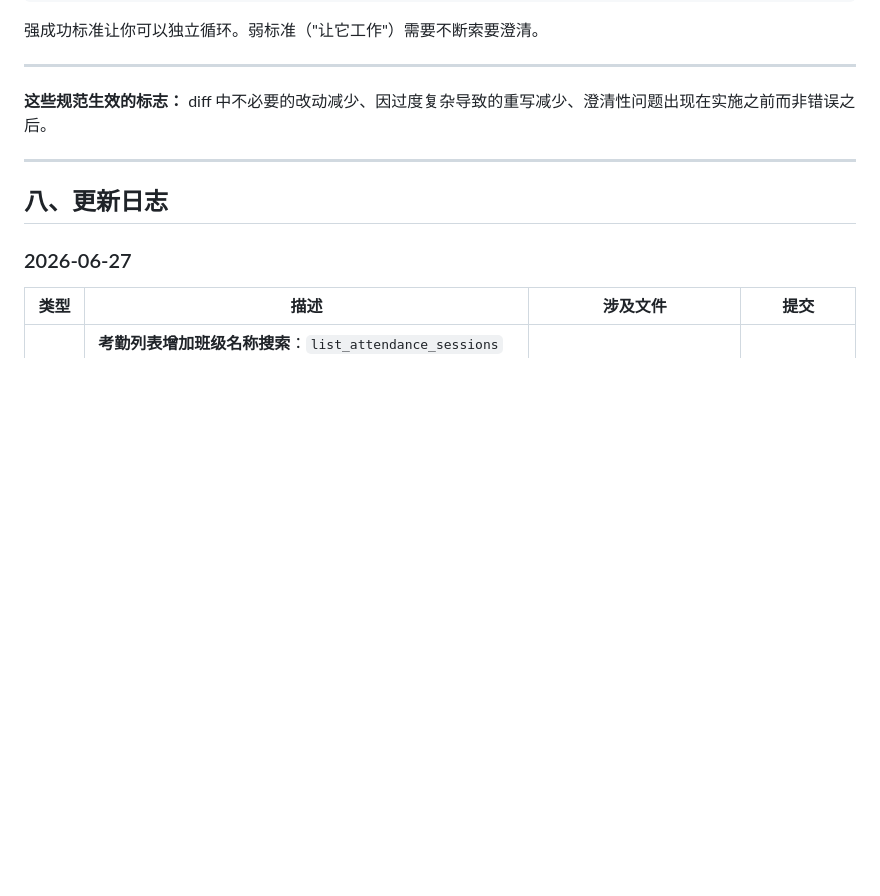
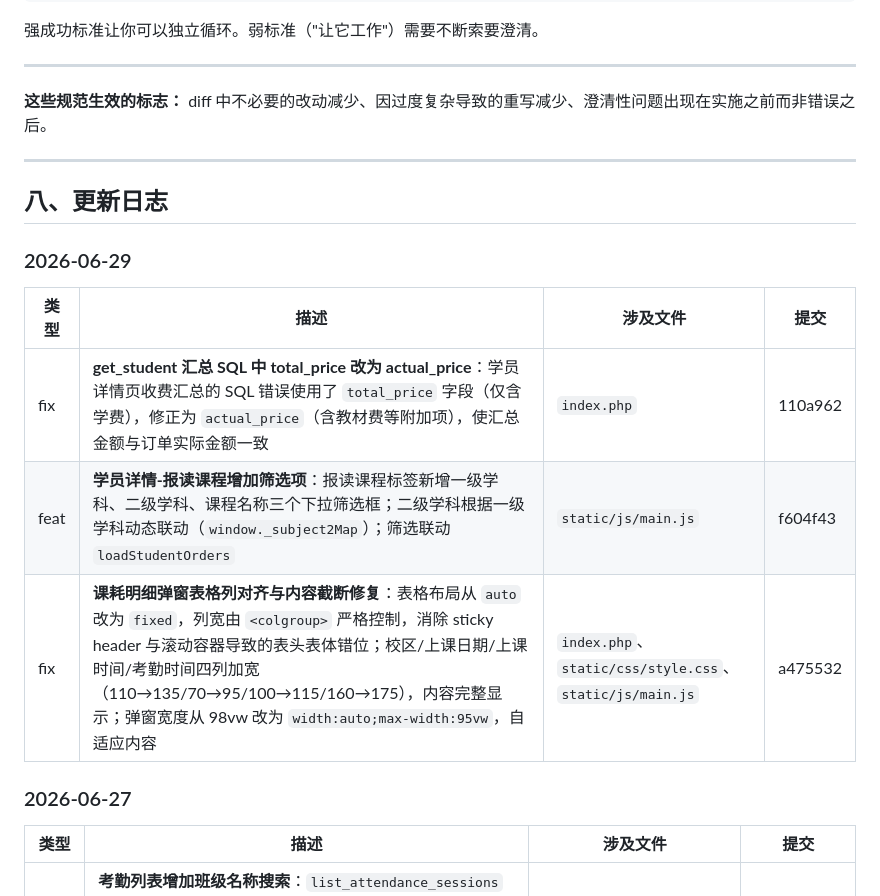
Before and after one commit to hawei07/TMS-, a Markdown page: PROJECT_SUMMARY.md, the part around the change. Drawn GitHub-style; blank space fills up the shorter version.

Commit message:
docs: 更新 2026-06-29 更新日志
记录今日三次提交：get_student SQL actual_price 修正、学员详情筛选联动、课耗明细弹窗表格对齐修复

```diff
--- a/PROJECT_SUMMARY.md
+++ b/PROJECT_SUMMARY.md
@@ -1180,6 +1180,14 @@ function isSmallPackage(val) {
 
 ## 八、更新日志
 
+### 2026-06-29
+
+| 类型 | 描述 | 涉及文件 | 提交 |
+|------|------|----------|------|
+| fix | **get_student 汇总 SQL 中 total_price 改为 actual_price**：学员详情页收费汇总的 SQL 错误使用了 `total_price` 字段（仅含学费），修正为 `actual_price`（含教材费等附加项），使汇总金额与订单实际金额一致 | `index.php` | 110a962 |
+| feat | **学员详情-报读课程增加筛选项**：报读课程标签新增一级学科、二级学科、课程名称三个下拉筛选框；二级学科根据一级学科动态联动（`window._subject2Map`）；筛选联动 `loadStudentOrders` | `static/js/main.js` | f604f43 |
+| fix | **课耗明细弹窗表格列对齐与内容截断修复**：表格布局从 `auto` 改为 `fixed`，列宽由 `<colgroup>` 严格控制，消除 sticky header 与滚动容器导致的表头表体错位；校区/上课日期/上课时间/考勤时间四列加宽（110→135/70→95/100→115/160→175），内容完整显示；弹窗宽度从 98vw 改为 `width:auto;max-width:95vw`，自适应内容 | `index.php`、`static/css/style.css`、`static/js/main.js` | a475532 |
+
 ### 2026-06-27
 
 | 类型 | 描述 | 涉及文件 | 提交 |
```
